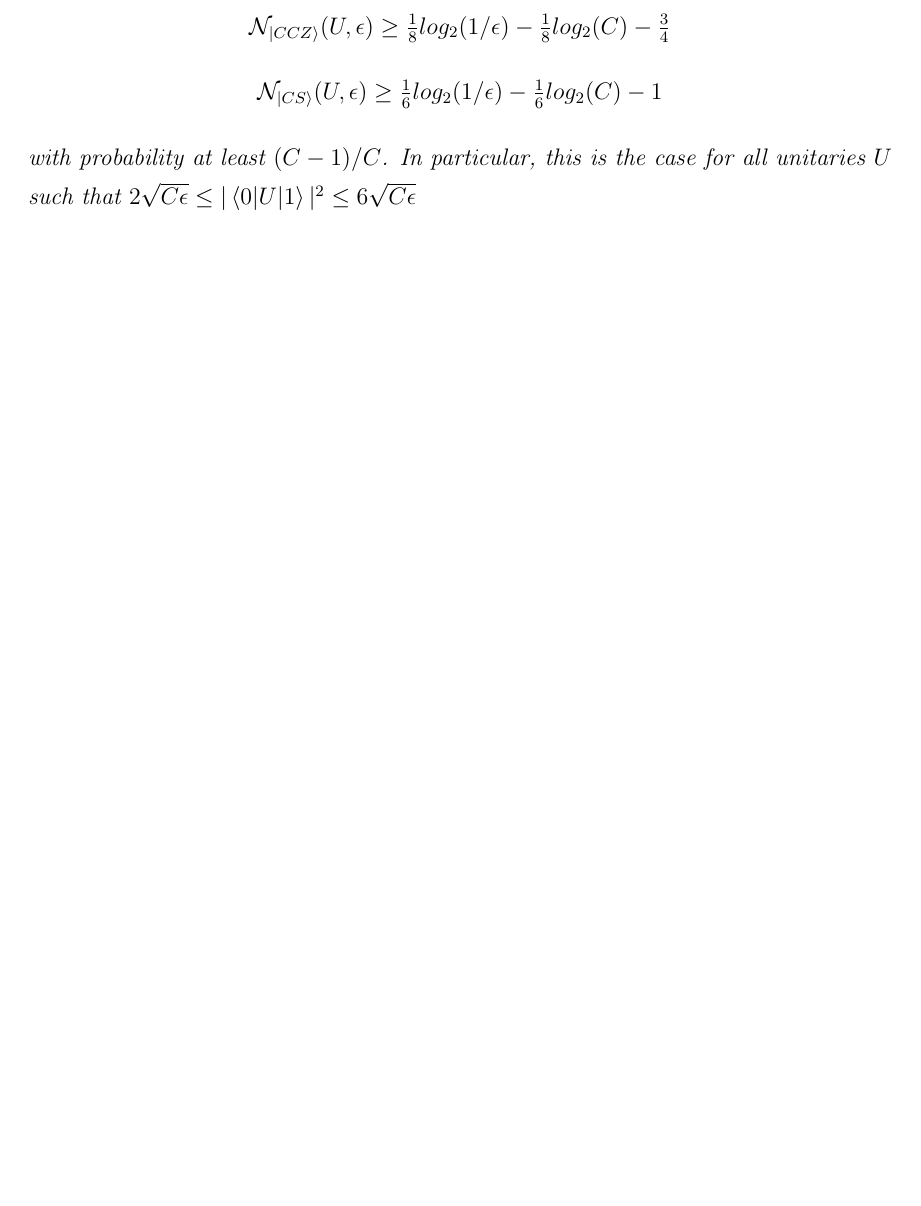
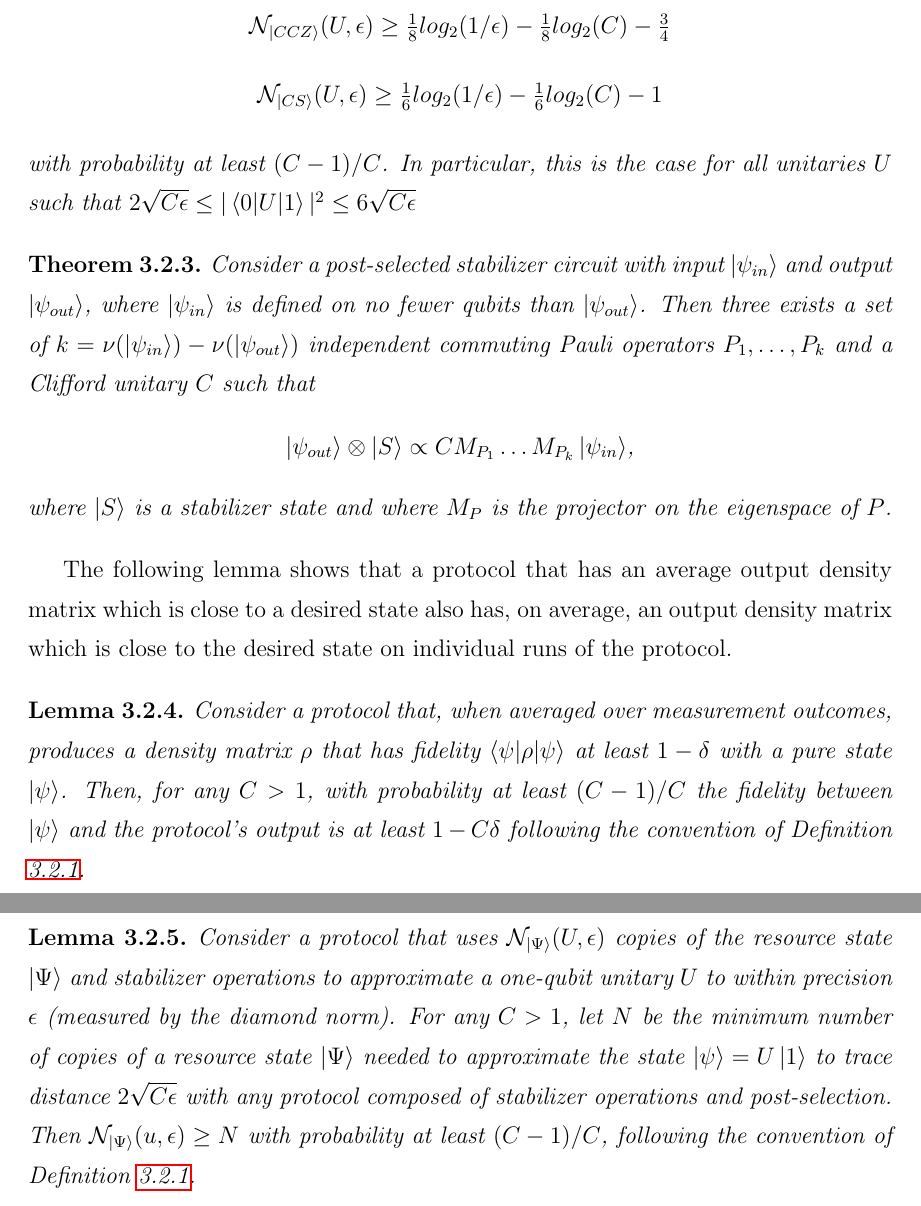
Before and after one commit to RavinderRai/qiso, a LaTeX thesis (thesis/thesis.tex): part of page 27 of 29 before the commit and two parts of pages 27 and 28 of 30 after it, the two joined at a grey line, cut so that both start at the same text, the shorter picture padded with empty space. Compiled offline with pdfLaTeX; a LaTeX package or settings file that is missing is left out.

Commit message:
added some section 5 theorems

```diff
--- a/thesis/thesis.tex
+++ b/thesis/thesis.tex
@@ -586,6 +587,24 @@ $\mathcal{N}_{\ket{CS}}(U, \epsilon) \geq \frac{1}{6}log_2(1/\epsilon) - \frac{1
 with probability at least $(C-1)/C$. In particular, this is the case for all unitaries $U$ such that $2\sqrt{C \epsilon} \leq |\braket{0|U|1}|^2 \leq 6\sqrt{C \epsilon}$
 \end{theorem}
 
+\begin{theorem}
+Consider a post-selected stabilizer circuit with input $\ket{\psi_{in}}$ and output $\ket{\psi_{out}}$, where $\ket{\psi_{in}}$ is defined on no fewer qubits than $\ket{\psi_{out}}$. Then three exists a set of $k = \nu (\ket{\psi_{in}})-\nu (\ket{\psi_{out}})$ independent commuting Pauli operators $P_1, \dots , P_k$ and a Clifford unitary $C$ such that
+\begin{center}
+$\ket{\psi_{out}} \otimes \ket{S} \propto CM_{P_1} \dots M_{P_k} \ket{\psi_{in}}$,
+\end{center}
+where $\ket{S}$ is a stabilizer state and where $M_P$ is the projector on the eigenspace of $P$.
+\end{theorem}
+
+The following lemma shows that a protocol that has an average output density matrix which is close to a desired state also has, on average, an output density matrix which is close to the desired state on individual runs of the protocol.
+
+\begin{lemma}
+Consider a protocol that, when averaged over measurement outcomes, produces a density matrix $\rho$ that has fidelity $\braket{\psi | \rho | \psi}$ at least $1 - \delta$ with a pure state $\ket{\psi}$. Then, for any $C > 1$, with probability at least $(C-1)/C$ the fidelity between $\ket{\psi}$ and the protocol's output is at least $1 - C\delta$ following the convention of Definition \ref{propertydef}.
+\end{lemma}
+
+\begin{lemma}
+Consider a protocol that uses $\mathcal{N}_{\ket{\Psi}}(U, \epsilon)$ copies of the resource state $\ket{\Psi}$ and stabilizer operations to approximate a one-qubit unitary $U$ to within precision $\epsilon$ (measured by the diamond norm). For any $C>1$, let $N$ be the minimum number of copies of a resource state $\ket{\Psi}$  needed to approximate the state $\ket{\psi} = U\ket{1}$ to trace distance $2\sqrt{C\epsilon}$ with any protocol composed of stabilizer operations and post-selection. Then $\mathcal{N}_{\ket{\Psi}}(u, \epsilon) \geq N$ with probability at least $(C - 1)/C$, following the convention of Definition \ref{propertydef}.
+\end{lemma}
+
 \chapter{Conclusion}
 
 Did it!
```
Also changed, not shown: thesis/thesis.tex (11 more changed lines).
